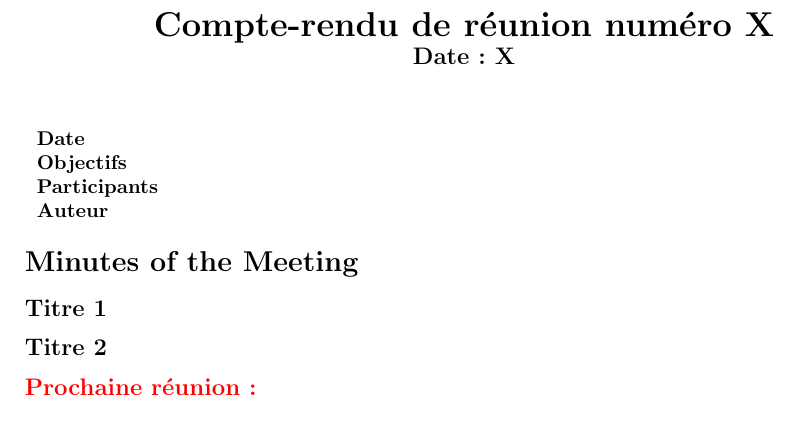
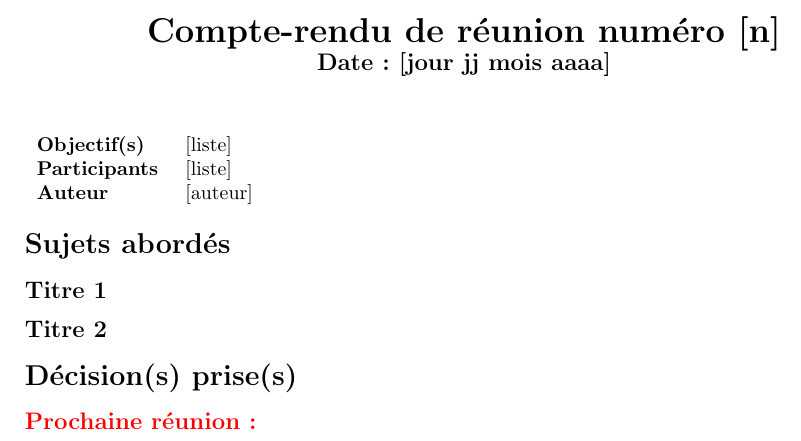
Before and after one commit to Projet-M2-TurtleBot-UPS/TurtleBot-doc, a LaTeX document (compte_rendu_template.tex): part of the page, cut so that both start at the same text. Compiled offline with pdfLaTeX.

Commit message:
[ENH] modification des parties

```diff
--- a/compte_rendu_template.tex
+++ b/compte_rendu_template.tex
@@ -16,27 +16,29 @@
 \thispagestyle{empty}
 
 \begin{center}
-\LARGE \bfseries  Compte-rendu de réunion numéro X  \\
-\large \bfseries  Date : X
+\LARGE \bfseries  Compte-rendu de réunion numéro [n] \\
+\large \bfseries  Date : [jour jj mois aaaa]
 
 \vspace{0.33cm}
 \end{center}
 
 \begin{center}
 \begin{tabular}{ p{2.2cm}  p{13.6cm} }
-\textbf{Date} &  \\
-\textbf{Objectifs} &   \\
-\textbf{Participants} &  \\
-\textbf{Auteur} &  \\
+\textbf{Objectif(s)} & [liste]  \\
+\textbf{Participants} & [liste] \\
+\textbf{Auteur} & [auteur]  \\
 \end{tabular}
 \end{center}
 
-\section*{Minutes of the Meeting}
+\section*{Sujets abordés}
 
 \subsection*{Titre 1}
 
 \subsection*{Titre 2}
 
+\section*{Décision(s) prise(s)}
+
+
 \subsection*{\color{red}{Prochaine réunion : }}
 
 \end{document}
```
